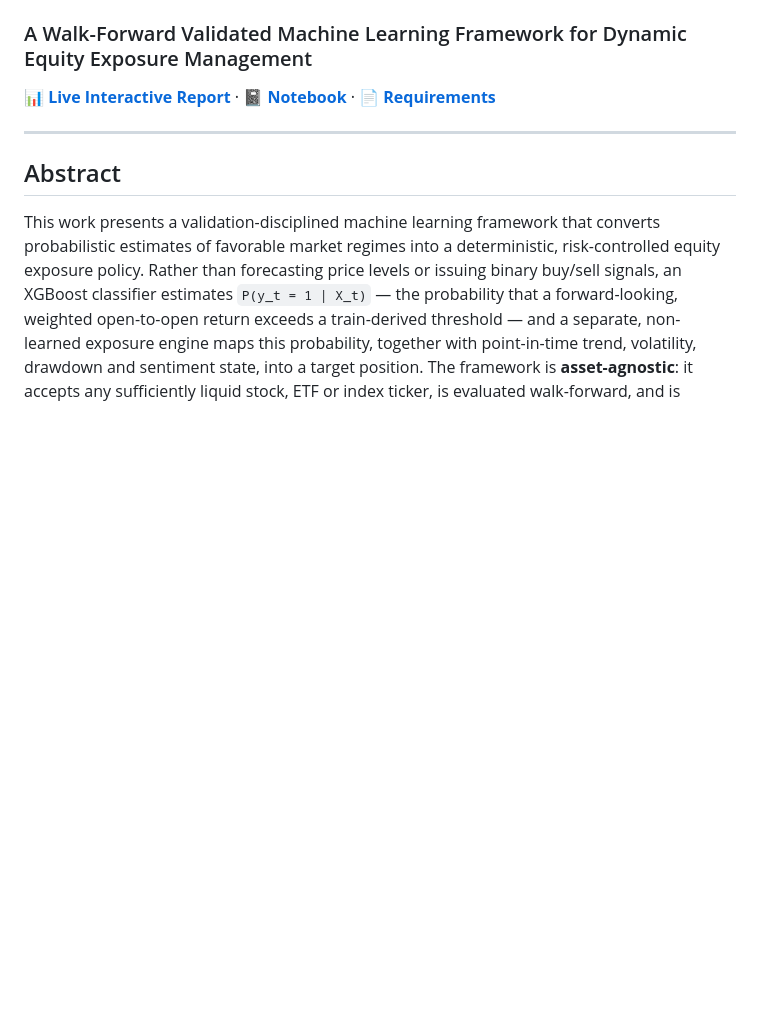
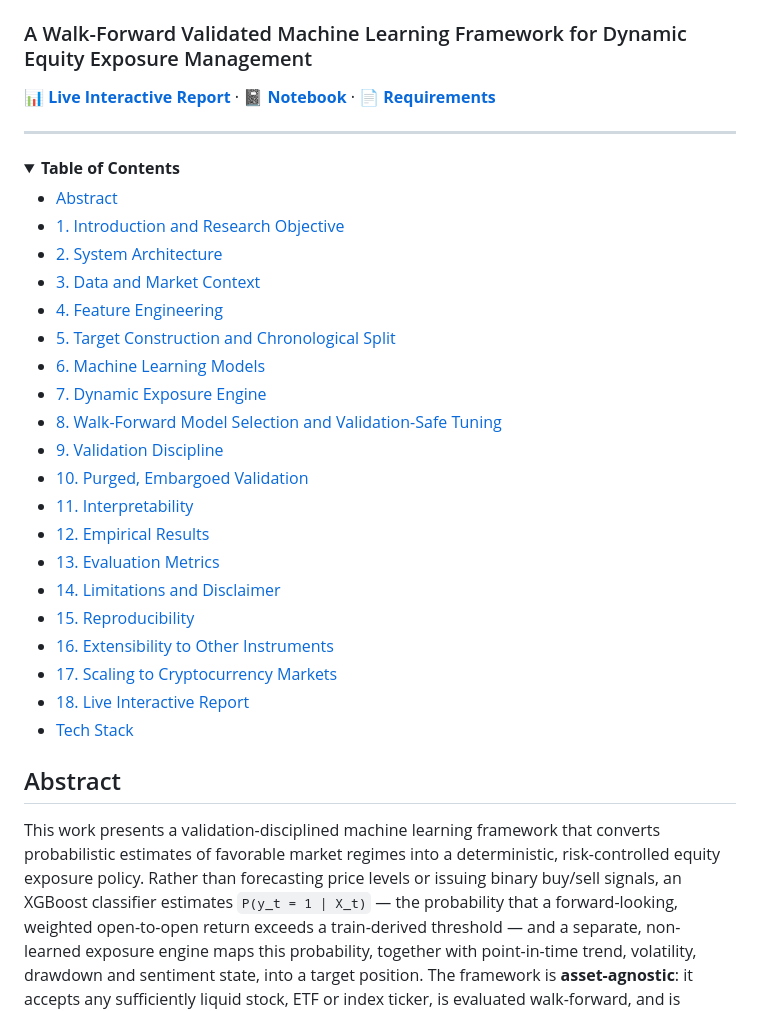
Before and after one commit to Rigojohn/Dynamic-Risk-Exposure-Engine, a Markdown page: README.md, the part around one of its changes. GitHub-like rendering; folded sections open; blank space fills up the shorter version.

```diff
--- a/README.md
+++ b/README.md
@@ -5,3 +5,28 @@
 **📊 [Live Interactive Report](https://rigojohn.github.io/Dynamic-Risk-Exposure-Engine/)** · **📓 [Notebook](Trading_Oriented_MachineLearning_Project.ipynb)** · **📄 [Requirements](requirements.txt)**
 
 ---
+
+<details>
+<summary><strong>Table of Contents</strong></summary>
+
+- [Abstract](#abstract)
+- [1. Introduction and Research Objective](#1-introduction-and-research-objective)
+- [2. System Architecture](#2-system-architecture)
+- [3. Data and Market Context](#3-data-and-market-context)
+- [4. Feature Engineering](#4-feature-engineering)
+- [5. Target Construction and Chronological Split](#5-target-construction-and-chronological-split)
+- [6. Machine Learning Models](#6-machine-learning-models)
+- [7. Dynamic Exposure Engine](#7-dynamic-exposure-engine)
+- [8. Walk-Forward Model Selection and Validation-Safe Tuning](#8-walk-forward-model-selection-and-validation-safe-tuning)
+- [9. Validation Discipline](#9-validation-discipline)
+- [10. Purged, Embargoed Validation](#10-purged-embargoed-validation)
+- [11. Interpretability](#11-interpretability)
+- [12. Empirical Results](#12-empirical-results)
+- [13. Evaluation Metrics](#13-evaluation-metrics)
+- [14. Limitations and Disclaimer](#14-limitations-and-disclaimer)
+- [15. Reproducibility](#15-reproducibility)
+- [16. Extensibility to Other Instruments](#16-extensibility-to-other-instruments)
+- [17. Scaling to Cryptocurrency Markets](#17-scaling-to-cryptocurrency-markets)
+- [18. Live Interactive Report](#18-live-interactive-report)
+- [Tech Stack](#tech-stack)
+
```
Also changed, not shown: other parts of README.md (+11 -14 lines).
